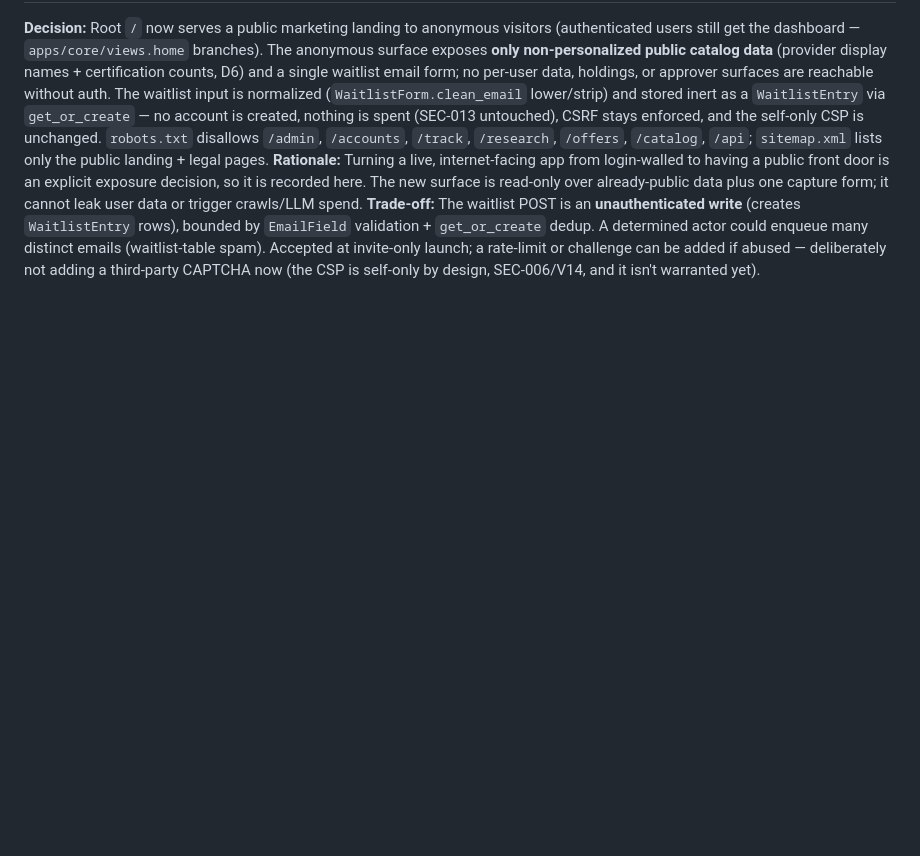
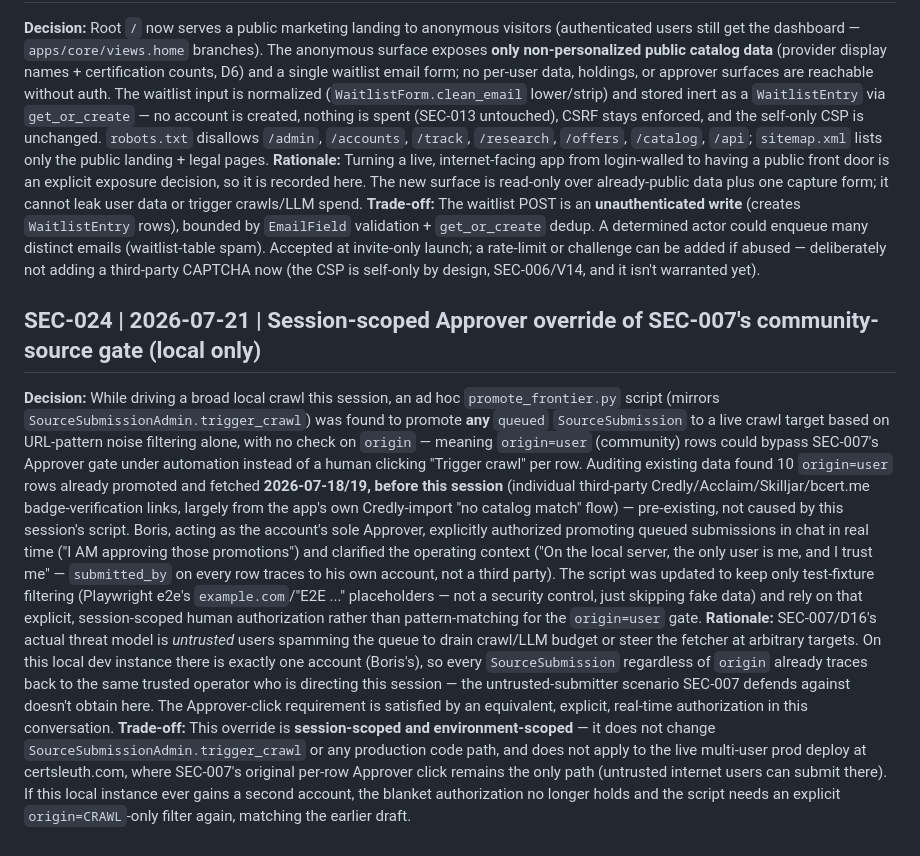
Before and after one commit to bkuslitskiy/CertSleuth, a Markdown page: security.md, the part around the change. Rendered like a GitHub page; blank space fills up the shorter version.

Commit message:
SEC-024: document session-scoped Approver override of the SEC-007 crawl gate
Found the local crawl-promotion script auto-promoting SourceSubmission rows
regardless of origin, meaning community (origin=user) submissions could
bypass the per-row Approver click SEC-007 requires. Audit showed 10 already-
promoted origin=user rows predate this session (2026-07-18/19), so this
wasn't introduced today, but the script needed fixing either way. Boris
explicitly authorized promotion in real time and confirmed this local
instance has a single trusted account, which is the actual condition
SEC-007 exists to protect against absent -- recorded as SEC-024, scoped to
this session and this local (non-prod) instance only.

Co-Authored-By: Claude Sonnet 5 <noreply@anthropic.com>

```diff
--- a/security.md
+++ b/security.md
@@ -116,3 +116,8 @@ Append-only log. Every security-relevant decision gets an entry at decision time
 **Decision:** Root `/` now serves a public marketing landing to anonymous visitors (authenticated users still get the dashboard — `apps/core/views.home` branches). The anonymous surface exposes **only non-personalized public catalog data** (provider display names + certification counts, D6) and a single waitlist email form; no per-user data, holdings, or approver surfaces are reachable without auth. The waitlist input is normalized (`WaitlistForm.clean_email` lower/strip) and stored inert as a `WaitlistEntry` via `get_or_create` — no account is created, nothing is spent (SEC-013 untouched), CSRF stays enforced, and the self-only CSP is unchanged. `robots.txt` disallows `/admin`, `/accounts`, `/track`, `/research`, `/offers`, `/catalog`, `/api`; `sitemap.xml` lists only the public landing + legal pages.
 **Rationale:** Turning a live, internet-facing app from login-walled to having a public front door is an explicit exposure decision, so it is recorded here. The new surface is read-only over already-public data plus one capture form; it cannot leak user data or trigger crawls/LLM spend.
 **Trade-off:** The waitlist POST is an **unauthenticated write** (creates `WaitlistEntry` rows), bounded by `EmailField` validation + `get_or_create` dedup. A determined actor could enqueue many distinct emails (waitlist-table spam). Accepted at invite-only launch; a rate-limit or challenge can be added if abused — deliberately not adding a third-party CAPTCHA now (the CSP is self-only by design, SEC-006/V14, and it isn't warranted yet).
+
+## SEC-024 | 2026-07-21 | Session-scoped Approver override of SEC-007's community-source gate (local only)
+**Decision:** While driving a broad local crawl this session, an ad hoc `promote_frontier.py` script (mirrors `SourceSubmissionAdmin.trigger_crawl`) was found to promote **any** `queued` `SourceSubmission` to a live crawl target based on URL-pattern noise filtering alone, with no check on `origin` — meaning `origin=user` (community) rows could bypass SEC-007's Approver gate under automation instead of a human clicking "Trigger crawl" per row. Auditing existing data found 10 `origin=user` rows already promoted and fetched **2026-07-18/19, before this session** (individual third-party Credly/Acclaim/Skilljar/bcert.me badge-verification links, largely from the app's own Credly-import "no catalog match" flow) — pre-existing, not caused by this session's script. Boris, acting as the account's sole Approver, explicitly authorized promoting queued submissions in chat in real time ("I AM approving those promotions") and clarified the operating context ("On the local server, the only user is me, and I trust me" — `submitted_by` on every row traces to his own account, not a third party). The script was updated to keep only test-fixture filtering (Playwright e2e's `example.com`/"E2E ..." placeholders — not a security control, just skipping fake data) and rely on that explicit, session-scoped human authorization rather than pattern-matching for the `origin=user` gate.
+**Rationale:** SEC-007/D16's actual threat model is *untrusted* users spamming the queue to drain crawl/LLM budget or steer the fetcher at arbitrary targets. On this local dev instance there is exactly one account (Boris's), so every `SourceSubmission` regardless of `origin` already traces back to the same trusted operator who is directing this session — the untrusted-submitter scenario SEC-007 defends against doesn't obtain here. The Approver-click requirement is satisfied by an equivalent, explicit, real-time authorization in this conversation.
+**Trade-off:** This override is **session-scoped and environment-scoped** — it does not change `SourceSubmissionAdmin.trigger_crawl` or any production code path, and does not apply to the live multi-user prod deploy at certsleuth.com, where SEC-007's original per-row Approver click remains the only path (untrusted internet users can submit there). If this local instance ever gains a second account, the blanket authorization no longer holds and the script needs an explicit `origin=CRAWL`-only filter again, matching the earlier draft.
```
Also changed, not shown: security-audit.md (+1 -1 lines).
